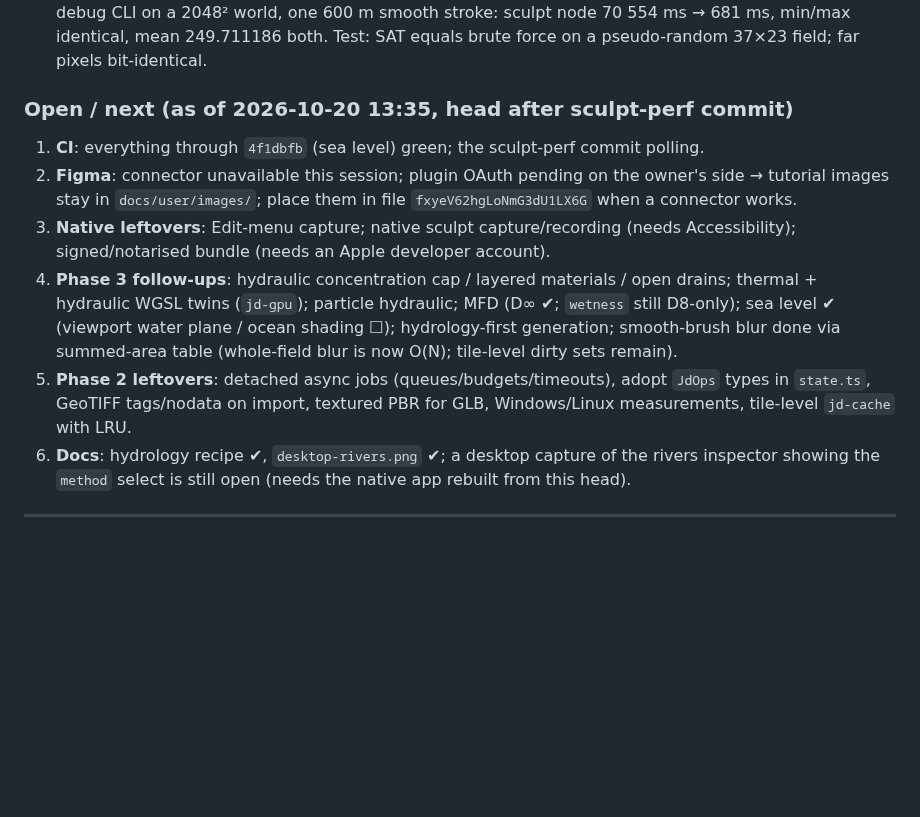
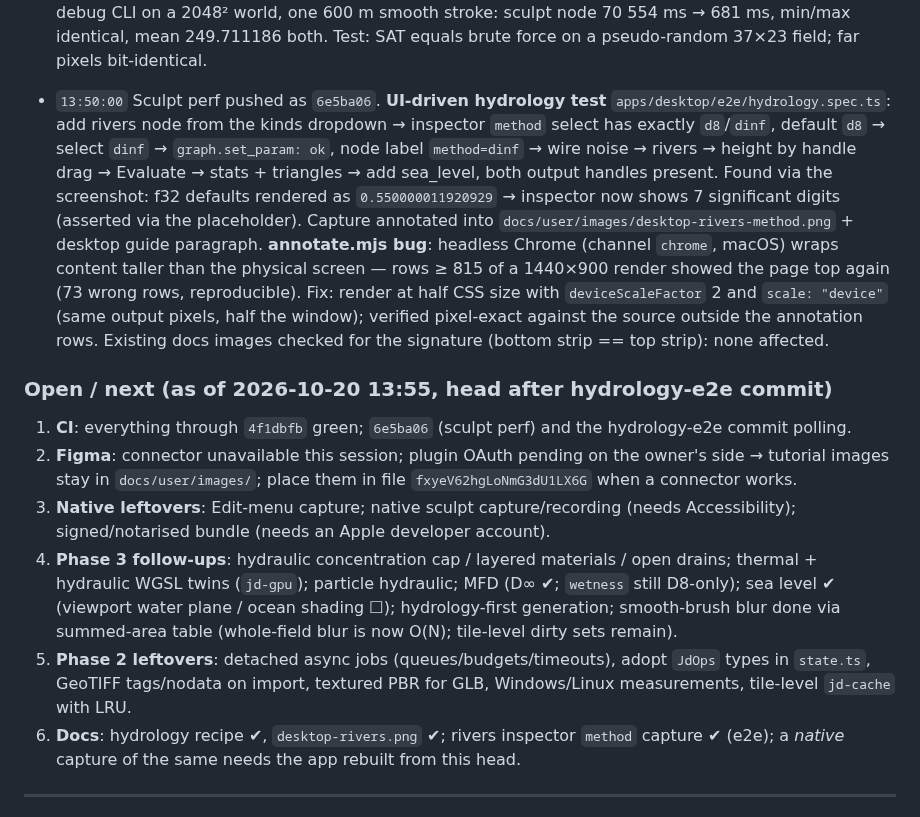
Before and after one commit to SeedeXR/jenga-dunia, a Markdown page: memory/handover_session.md, the part around the change. GitHub-like rendering; blank space fills up the shorter version.

```diff
--- a/memory/handover_session.md
+++ b/memory/handover_session.md
@@ -118,13 +118,15 @@ Append-only log. Newest entry first. Timestamps are local (Africa/Nairobi, UTC+3
 
 - `13:30:00` Sea level pushed as `4f1dbfb`. **Sculpt perf**: `box_mean` is now a summed-area table (f64, O(N)) and each pixel skips strokes whose polyline ± radius box excludes it (falloff is exactly 0 there, so raise/flatten output is bit-identical; smooth differs only by f64-vs-f32 summation). Measured old vs new debug CLI on a 2048² world, one 600 m smooth stroke: sculpt node 70 554 ms → 681 ms, min/max identical, mean 249.711186 both. Test: SAT equals brute force on a pseudo-random 37×23 field; far pixels bit-identical.
 
-### Open / next (as of 2026-10-20 13:35, head after sculpt-perf commit)
-1. **CI**: everything through `4f1dbfb` (sea level) green; the sculpt-perf commit polling.
+- `13:50:00` Sculpt perf pushed as `6e5ba06`. **UI-driven hydrology test** `apps/desktop/e2e/hydrology.spec.ts`: add rivers node from the kinds dropdown → inspector `method` select has exactly `d8`/`dinf`, default `d8` → select `dinf` → `graph.set_param: ok`, node label `method=dinf` → wire noise → rivers → height by handle drag → Evaluate → stats + triangles → add sea_level, both output handles present. Found via the screenshot: f32 defaults rendered as `0.550000011920929` → inspector now shows 7 significant digits (asserted via the placeholder). Capture annotated into `docs/user/images/desktop-rivers-method.png` + desktop guide paragraph. **annotate.mjs bug**: headless Chrome (channel `chrome`, macOS) wraps content taller than the physical screen — rows ≥ 815 of a 1440×900 render showed the page top again (73 wrong rows, reproducible). Fix: render at half CSS size with `deviceScaleFactor` 2 and `scale: "device"` (same output pixels, half the window); verified pixel-exact against the source outside the annotation rows. Existing docs images checked for the signature (bottom strip == top strip): none affected.
+
+### Open / next (as of 2026-10-20 13:55, head after hydrology-e2e commit)
+1. **CI**: everything through `4f1dbfb` green; `6e5ba06` (sculpt perf) and the hydrology-e2e commit polling.
 2. **Figma**: connector unavailable this session; plugin OAuth pending on the owner's side → tutorial images stay in `docs/user/images/`; place them in file `fxyeV62hgLoNmG3dU1LX6G` when a connector works.
 3. **Native leftovers**: Edit-menu capture; native sculpt capture/recording (needs Accessibility); signed/notarised bundle (needs an Apple developer account).
 4. **Phase 3 follow-ups**: hydraulic concentration cap / layered materials / open drains; thermal + hydraulic WGSL twins (`jd-gpu`); particle hydraulic; MFD (D∞ ✔; `wetness` still D8-only); sea level ✔ (viewport water plane / ocean shading ☐); hydrology-first generation; smooth-brush blur done via summed-area table (whole-field blur is now O(N); tile-level dirty sets remain).
 5. **Phase 2 leftovers**: detached async jobs (queues/budgets/timeouts), adopt `JdOps` types in `state.ts`, GeoTIFF tags/nodata on import, textured PBR for GLB, Windows/Linux measurements, tile-level `jd-cache` with LRU.
-6. **Docs**: hydrology recipe ✔, `desktop-rivers.png` ✔; a desktop capture of the rivers inspector showing the `method` select is still open (needs the native app rebuilt from this head).
+6. **Docs**: hydrology recipe ✔, `desktop-rivers.png` ✔; rivers inspector `method` capture ✔ (e2e); a *native* capture of the same needs the app rebuilt from this head.
 
 ---
 
```
Also changed, not shown: docs/user/desktop-app.md (+4 -0 lines), memory/todo.md (+1 -1 lines), docs/user/images/desktop-rivers-method.png (added), 3 other files.
